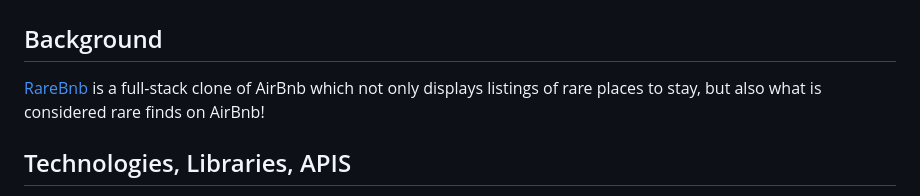
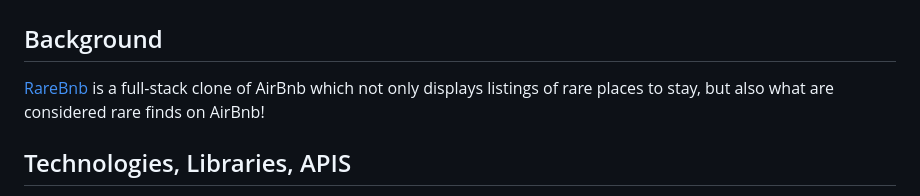
Before and after one commit to jeffreych6/rarebnb, a Markdown page: README.md, the part around the change. GitHub-like rendering.

Commit message:
README typo fixed

```diff
--- a/README.md
+++ b/README.md
@@ -2,7 +2,7 @@
 
 ## Background
 
-<a href='https://rarebnb.onrender.com'>RareBnb</a> is a full-stack clone of AirBnb which not only displays listings of rare places to stay, but also what is considered rare finds on AirBnb!
+<a href='https://rarebnb.onrender.com'>RareBnb</a> is a full-stack clone of AirBnb which not only displays listings of rare places to stay, but also what are considered rare finds on AirBnb!
 
 ## Technologies, Libraries, APIS
 * Javascript
```
